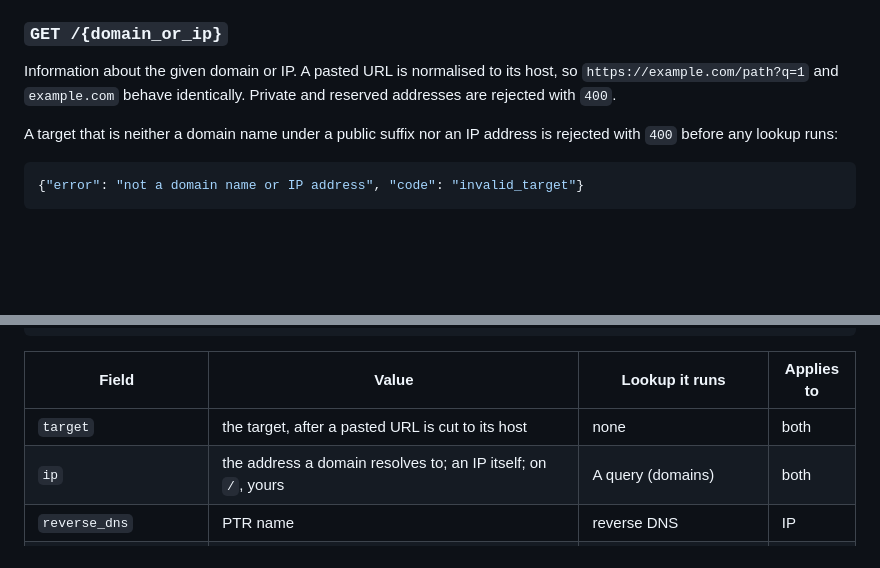
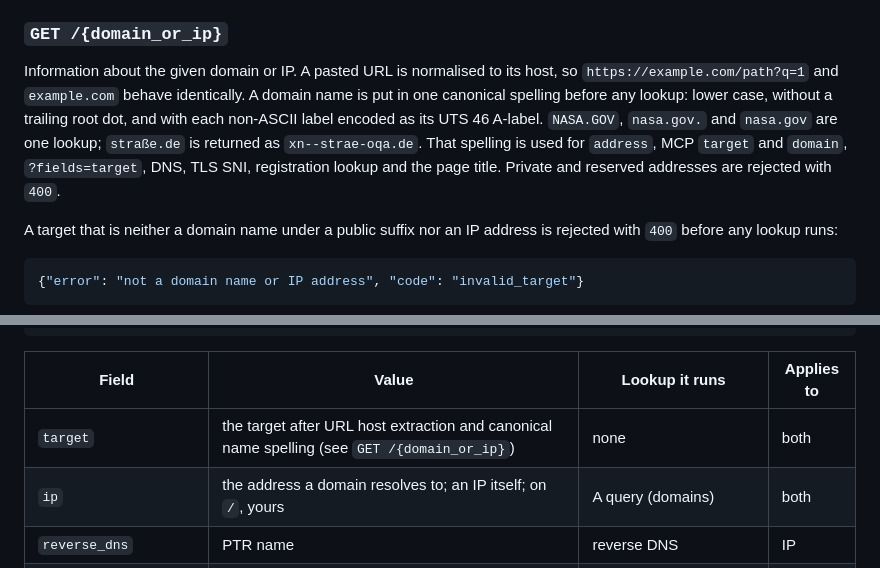
Before and after one commit to 1kko/whatismyip, a Markdown page: README.md, 2 parts joined by grey strips. Rendered like a GitHub page; blank space fills up the shorter version.

Commit message:
docs: describe canonical domain spelling

```diff
--- a/README.md
+++ b/README.md
@@ -344,8 +344,13 @@ cache before it asks the registry.
 ### `GET /{domain_or_ip}`
 
 Information about the given domain or IP. A pasted URL is normalised to its host,
-so `https://example.com/path?q=1` and `example.com` behave identically. Private
-and reserved addresses are rejected with `400`.
+so `https://example.com/path?q=1` and `example.com` behave identically. A domain
+name is put in one canonical spelling before any lookup: lower case, without a
+trailing root dot, and with each non-ASCII label encoded as its UTS 46 A-label.
+`NASA.GOV`, `nasa.gov.` and `nasa.gov` are one lookup; `straße.de` is returned
+as `xn--strae-oqa.de`. That spelling is used for `address`, MCP `target` and
+`domain`, `?fields=target`, DNS, TLS SNI, registration lookup and the page title.
+Private and reserved addresses are rejected with `400`.
 
 A target that is neither a domain name under a public suffix nor an IP address
 is rejected with `400` before any lookup runs:
@@ -449,7 +454,7 @@ $ curl 'https://ip.1kko.com/8.8.8.8?fields=asn_number,asn_name'
 
 | Field | Value | Lookup it runs | Applies to |
 | --- | --- | --- | --- |
-| `target` | the target, after a pasted URL is cut to its host | none | both |
+| `target` | the target after URL host extraction and canonical name spelling (see `GET /{domain_or_ip}`) | none | both |
 | `ip` | the address a domain resolves to; an IP itself; on `/`, yours | A query (domains) | both |
 | `reverse_dns` | PTR name | reverse DNS | IP |
 | `country_code` | ISO 3166-1 alpha-2 | GeoIP (local) | both |
```
Also changed, not shown: CLAUDE.md (+11 -1 lines).
